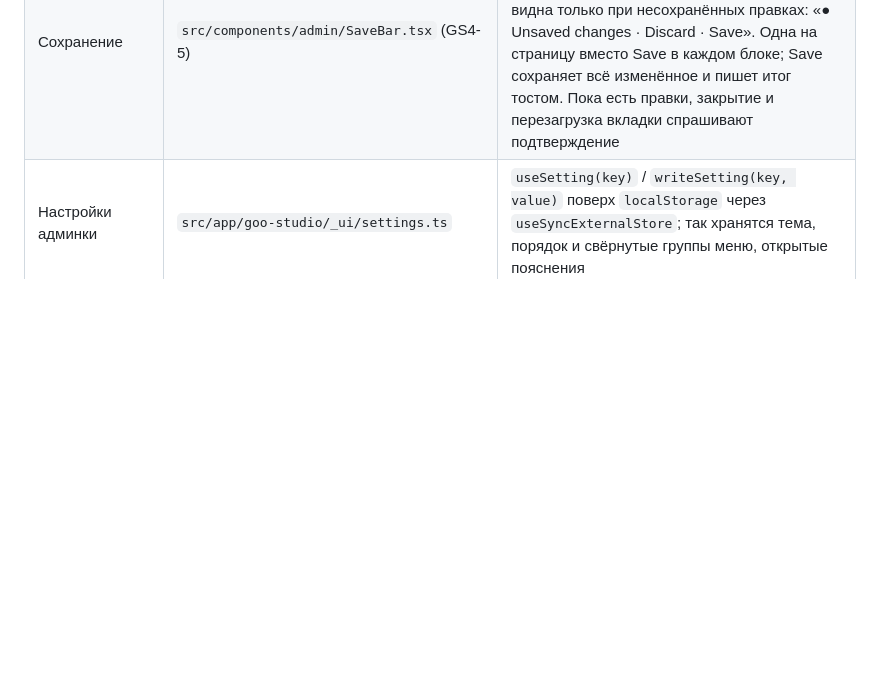
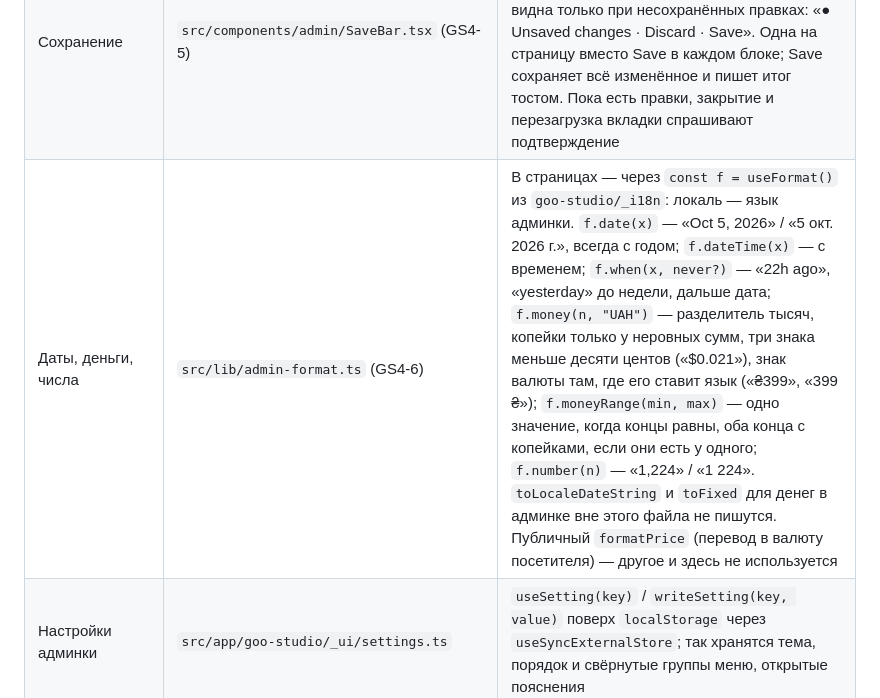
Before and after one commit to Darakhamia/goo-fashion, a Markdown page: DESIGN_SYSTEM.md, the part around the change. GitHub-like rendering; blank space fills up the shorter version.

Commit message:
Документы: формат дат и денег в §9; GS4-6 закрыт
Co-Authored-By: Claude Opus 5.5 <noreply@anthropic.com>
Claude-Session: https://claude.ai/code/session_01JPJMpqty6T44uj16uFCm5n

```diff
--- a/DESIGN_SYSTEM.md
+++ b/DESIGN_SYSTEM.md
@@ -916,6 +916,7 @@ transition={{ duration: 0.45, ease: [0.25, 0.46, 0.45, 0.94] }}
 | Боковая панель | `src/components/admin/SidePanel.tsx` (GS4-5) | `<SidePanel open onClose title subtitle footer>`: выезжает справа, 480px, на телефоне во весь экран. Подробности строки (пользователь в Users) и короткие формы (правило в Retailers). Шапка с заголовком и ✕, тело прокручивается, внизу кнопки справа — Cancel ghost, главная primary; опасная — первой, `mr-auto`. `role="dialog"`, Escape и клик по затемнению закрывают, Tab не уходит наружу, фокус встаёт в первое поле и возвращается к кнопке, открывшей панель. `ConfirmDialog` и меню поверх неё обрабатывают свой Escape сами (панель слушает `window` и пропускает обработанную клавишу). Меню-поповеры (`z-95`) — над панелью (`z-90`), подтверждение — над всем |
 | Форма | `src/components/admin/FormSection.tsx` (GS4-5) | `<FormPanel>` — одна панель `--surface` с разделителями; в ней `<FormSection id title description extra>`: слева название (15px medium) и строка «зачем» muted, справа поля. Рядом — когда секция шире 672px (контейнерный запрос `@2xl`), на телефоне друг под другом. `extra` — «?» или бейдж у названия. Абзацы-пояснения уходят в `description` и под «?» |
 | Сохранение | `src/components/admin/SaveBar.tsx` (GS4-5) | `<SaveBar dirty saving onSave onDiscard disabled note />` — последней в странице: полоса `--surface` прилипает к низу экрана и видна только при несохранённых правках: «● Unsaved changes · Discard · Save». Одна на страницу вместо Save в каждом блоке; Save сохраняет всё изменённое и пишет итог тостом. Пока есть правки, закрытие и перезагрузка вкладки спрашивают подтверждение |
+| Даты, деньги, числа | `src/lib/admin-format.ts` (GS4-6) | В страницах — через `const f = useFormat()` из `goo-studio/_i18n`: локаль — язык админки. `f.date(x)` — «Oct 5, 2026» / «5 окт. 2026 г.», всегда с годом; `f.dateTime(x)` — с временем; `f.when(x, never?)` — «22h ago», «yesterday» до недели, дальше дата; `f.money(n, "UAH")` — разделитель тысяч, копейки только у неровных сумм, три знака меньше десяти центов («$0.021»), знак валюты там, где его ставит язык («₴399», «399 ₴»); `f.moneyRange(min, max)` — одно значение, когда концы равны, оба конца с копейками, если они есть у одного; `f.number(n)` — «1,224» / «1 224». `toLocaleDateString` и `toFixed` для денег в админке вне этого файла не пишутся. Публичный `formatPrice` (перевод в валюту посетителя) — другое и здесь не используется |
 | Настройки админки | `src/app/goo-studio/_ui/settings.ts` | `useSetting(key)` / `writeSetting(key, value)` поверх `localStorage` через `useSyncExternalStore`; так хранятся тема, порядок и свёрнутые группы меню, открытые пояснения |
 
 `ConfirmProvider` и `ToastProvider` стоят в `layout.tsx` внутри корня с темой, поэтому диалог и тост берут тему админки.
```
Also changed, not shown: docs/ADMIN_ROADMAP.md (+1 -1 lines).
